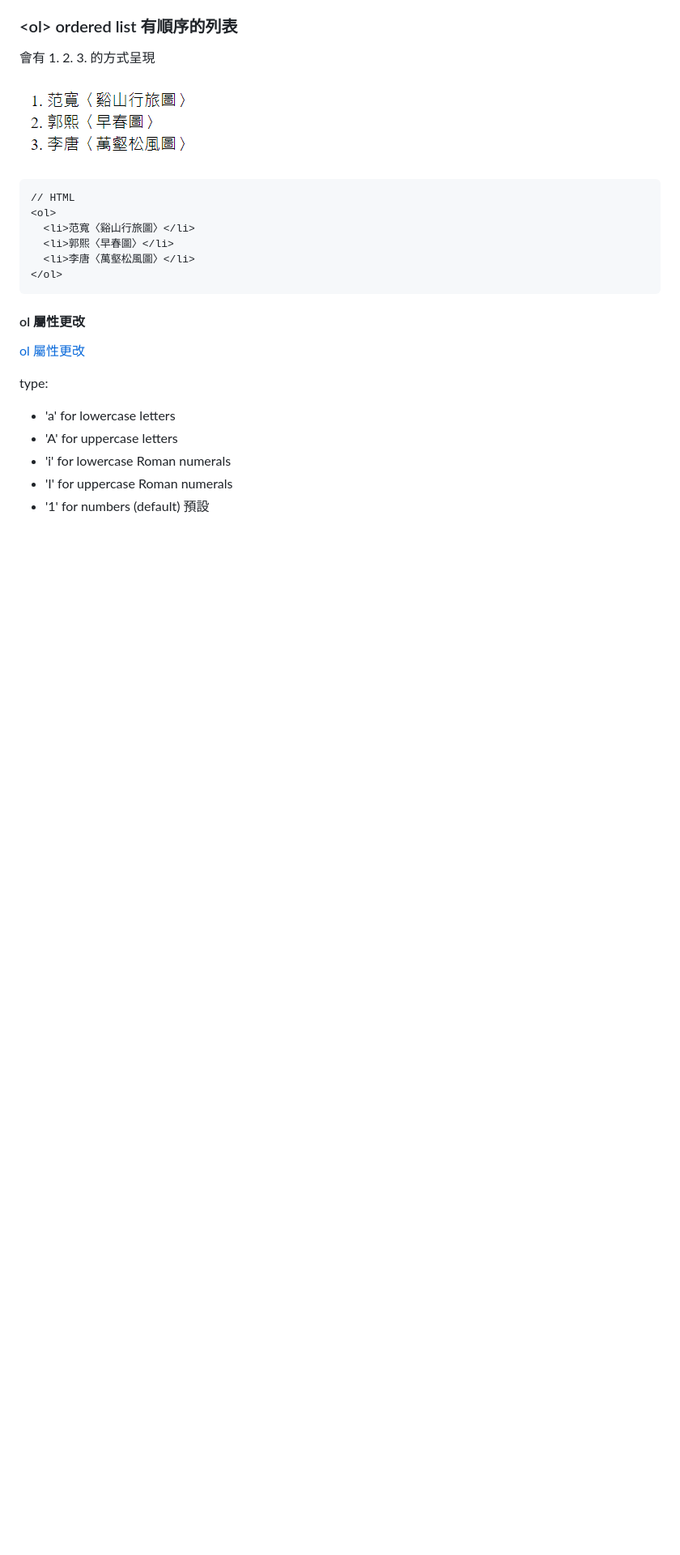
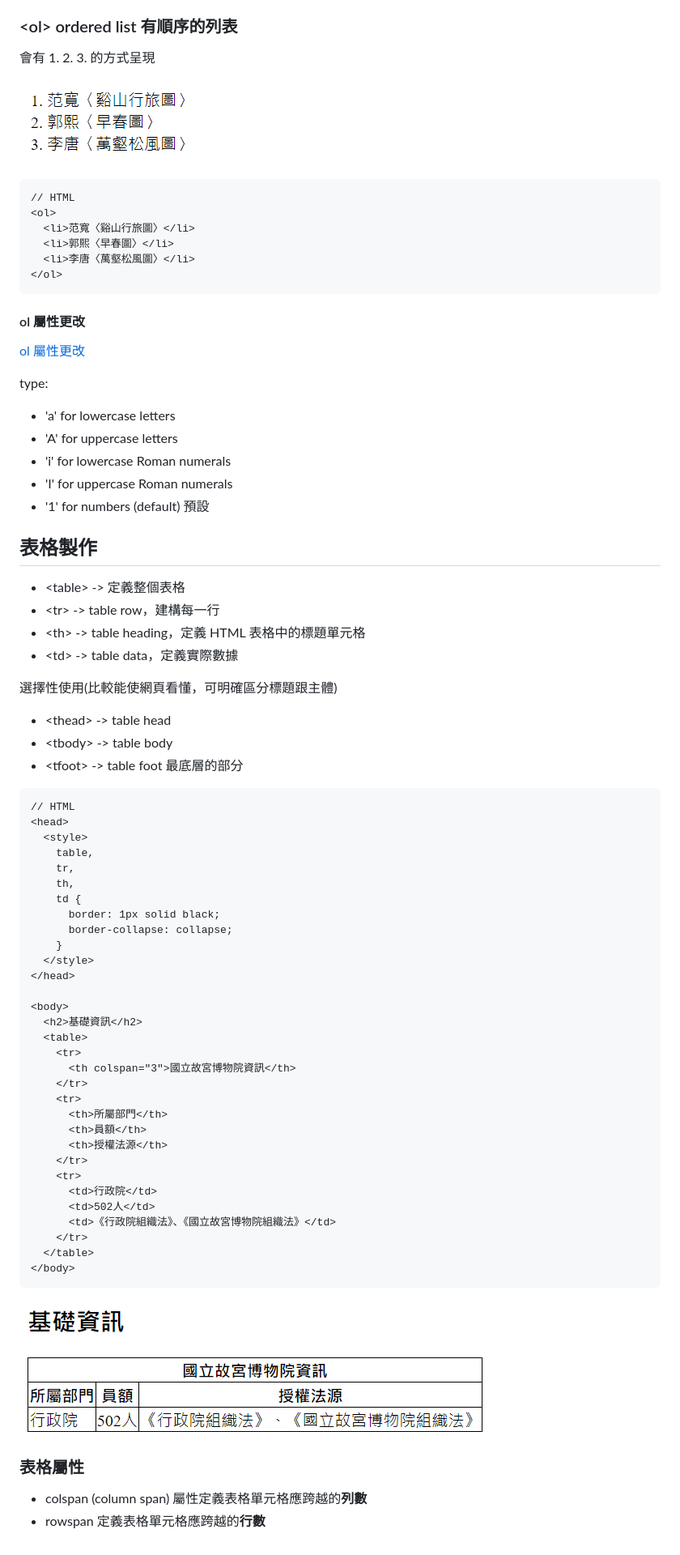
Before and after one commit to smillzy/HtmlLearning, a Markdown page: html_note.md, the part around the change printed below. Shown: that part at 81% size. GitHub-like rendering; pictures changed too: 截圖/table.png (added); blank space fills up the shorter version.

Commit message:
table
In this topic, I learn about using HTML table elements, including <th>, <tr>, and <td>, along with advanced features like rowspan, colspan, <thead>, <tbody>, and <tfoot>. Through these elements and attributes, I can create complex table structures to better organize and present data.

````diff
--- a/html_note.md
+++ b/html_note.md
@@ -349,3 +359,57 @@ type:
 - 'i' for lowercase Roman numerals
 - 'I' for uppercase Roman numerals
 - '1' for numbers (default) 預設
+
+## 表格製作
+
+- &lt;table&gt; -> 定義整個表格
+- &lt;tr&gt; -> table row，建構每一行
+- &lt;th&gt; -> table heading，定義 HTML 表格中的標題單元格
+- &lt;td&gt; -> table data，定義實際數據
+
+選擇性使用(比較能使網頁看懂，可明確區分標題跟主體)
+
+- &lt;thead&gt; -> table head
+- &lt;tbody&gt; -> table body
+- &lt;tfoot&gt; -> table foot 最底層的部分
+
+```HTML
+// HTML
+<head>
+  <style>
+    table,
+    tr,
+    th,
+    td {
+      border: 1px solid black;
+      border-collapse: collapse;
+    }
+  </style>
+</head>
+
+<body>
+  <h2>基礎資訊</h2>
+  <table>
+    <tr>
+      <th colspan="3">國立故宮博物院資訊</th>
+    </tr>
+    <tr>
+      <th>所屬部門</th>
+      <th>員額</th>
+      <th>授權法源</th>
+    </tr>
+    <tr>
+      <td>行政院</td>
+      <td>502人</td>
+      <td>《行政院組織法》、《國立故宮博物院組織法》</td>
+    </tr>
+  </table>
+</body>
+```
+
+![table](./截圖/table.png)
+
+### 表格屬性
+
+- colspan (column span) 屬性定義表格單元格應跨越的**列數**
+- rowspan 定義表格單元格應跨越的**行數**
````
Also changed, not shown: other parts of html_note.md (+10 -0 lines), 1 other file.
